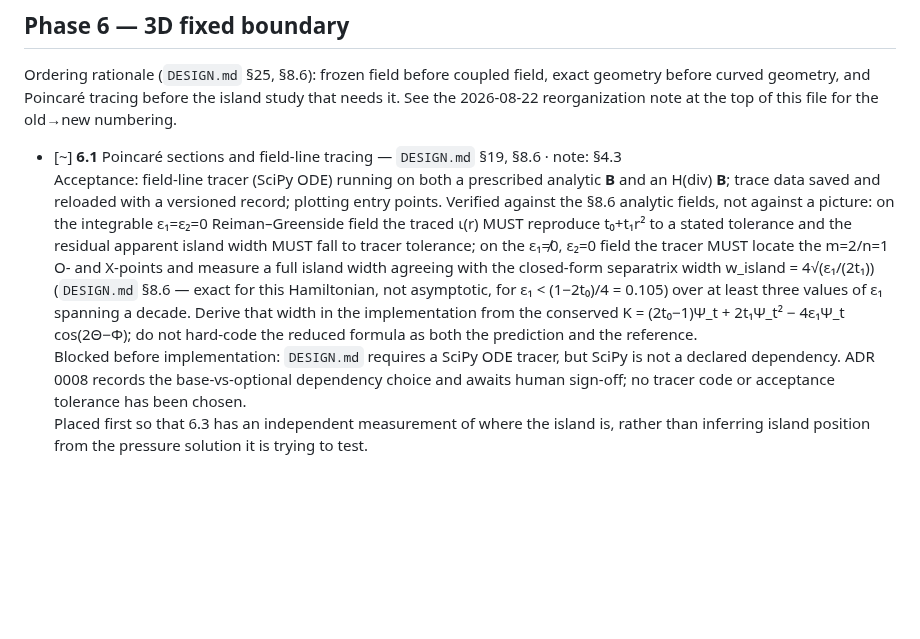
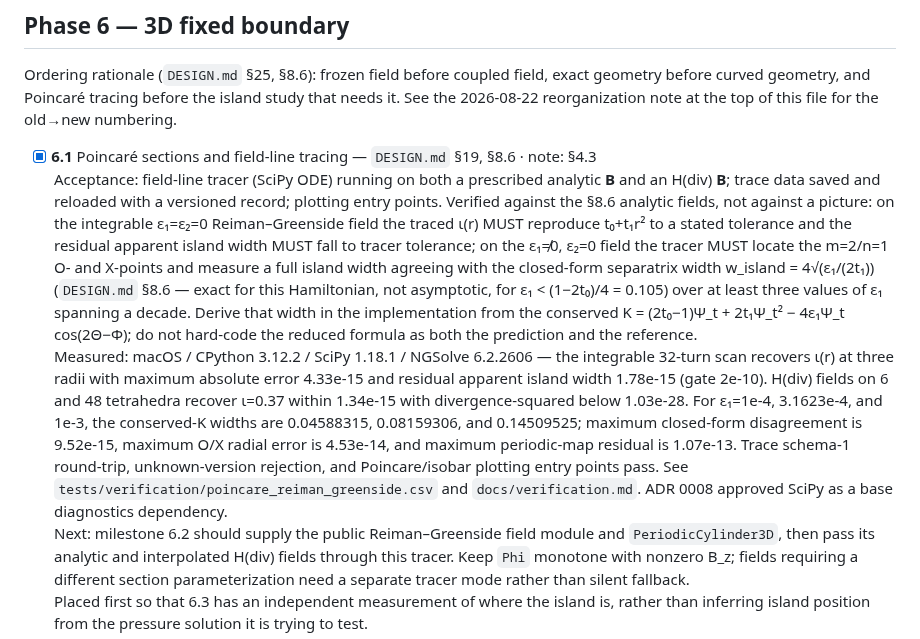
Before and after one commit to landreman/remec, a Markdown page: docs/STATUS.md, the part around the change. Drawn GitHub-style; blank space fills up the shorter version.

```diff
--- a/docs/STATUS.md
+++ b/docs/STATUS.md
@@ -700,7 +700,7 @@ geometry before curved geometry, and Poincaré tracing before the island study t
 it. See the 2026-08-22 reorganization note at the top of this file for the old→new
 numbering.
 
-- [~] **6.1** Poincaré sections and field-line tracing — `DESIGN.md` §19, §8.6 · note: §4.3
+- [x] **6.1** Poincaré sections and field-line tracing — `DESIGN.md` §19, §8.6 · note: §4.3
   <br>Acceptance: field-line tracer (SciPy ODE) running on both a prescribed analytic
   **B** and an H(div) **B**; trace data saved and reloaded with a versioned record;
   plotting entry points. Verified against the §8.6 analytic fields, not against a picture:
@@ -713,9 +713,20 @@ numbering.
   that width in the implementation from the conserved
   K = (2t₀−1)Ψ_t + 2t₁Ψ_t² − 4ε₁Ψ_t cos(2Θ−Φ); do not hard-code the reduced formula as
   both the prediction and the reference.
-  <br>Blocked before implementation: `DESIGN.md` requires a SciPy ODE tracer, but SciPy
-  is not a declared dependency. ADR 0008 records the base-vs-optional dependency choice
-  and awaits human sign-off; no tracer code or acceptance tolerance has been chosen.
+  <br>Measured: macOS / CPython 3.12.2 / SciPy 1.18.1 / NGSolve 6.2.2606 — the
+  integrable 32-turn scan recovers ι(r) at three radii with maximum absolute error
+  4.33e-15 and residual apparent island width 1.78e-15 (gate 2e-10). H(div) fields on
+  6 and 48 tetrahedra recover ι=0.37 within 1.34e-15 with divergence-squared below
+  1.03e-28. For ε₁=1e-4, 3.1623e-4, and 1e-3, the conserved-K widths are
+  0.04588315, 0.08159306, and 0.14509525; maximum closed-form disagreement is 9.52e-15,
+  maximum O/X radial error is 4.53e-14, and maximum periodic-map residual is 1.07e-13.
+  Trace schema-1 round-trip, unknown-version rejection, and Poincare/isobar plotting
+  entry points pass. See `tests/verification/poincare_reiman_greenside.csv` and
+  `docs/verification.md`. ADR 0008 approved SciPy as a base diagnostics dependency.
+  <br>Next: milestone 6.2 should supply the public Reiman–Greenside field module and
+  `PeriodicCylinder3D`, then pass its analytic and interpolated H(div) fields through
+  this tracer. Keep `Phi` monotone with nonzero B_z; fields requiring a different
+  section parameterization need a separate tracer mode rather than silent fallback.
   <br>Placed first so that 6.3 has an independent measurement of where the island is,
   rather than inferring island position from the pressure solution it is trying to test.
 - [ ] **6.2** `PeriodicCylinder3D` + Reiman–Greenside analytic field — `DESIGN.md` §16.2, §8.6 · note: §6 (M1)
```
Also changed, not shown: docs/dev_notes.md (+9 -0 lines), docs/verification.md (+51 -0 lines).
